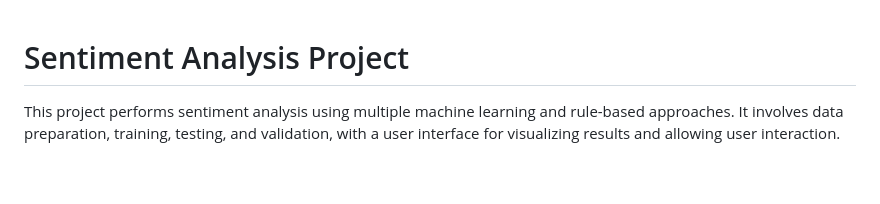
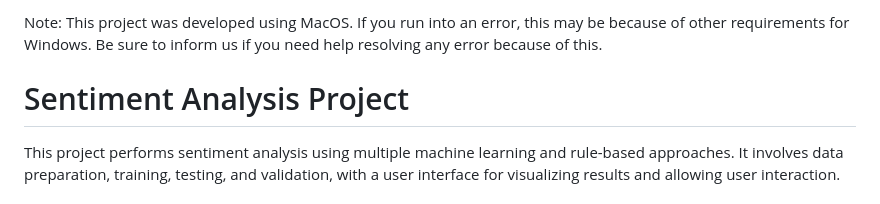
Before and after one commit to Lukas-wsc/Data-Exploration, a Markdown page: README.md, the part around the change. GitHub-like rendering; blank space fills up the shorter version.

```diff
--- a/README.md
+++ b/README.md
@@ -1,3 +1,5 @@
+Note: This project was developed using MacOS. If you run into an error, this may be because of other requirements for Windows. Be sure to inform us if you need help resolving any error because of this.
+
 # Sentiment Analysis Project
 
 This project performs sentiment analysis using multiple machine learning and rule-based approaches. It involves data preparation, training, testing, and validation, with a user interface for visualizing results and allowing user interaction.
```
